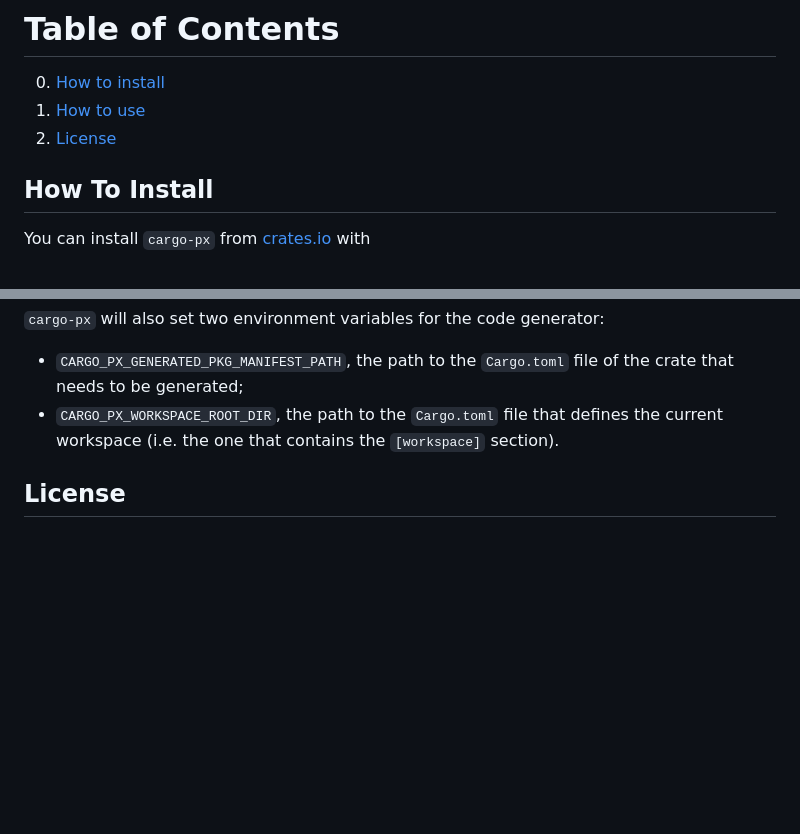
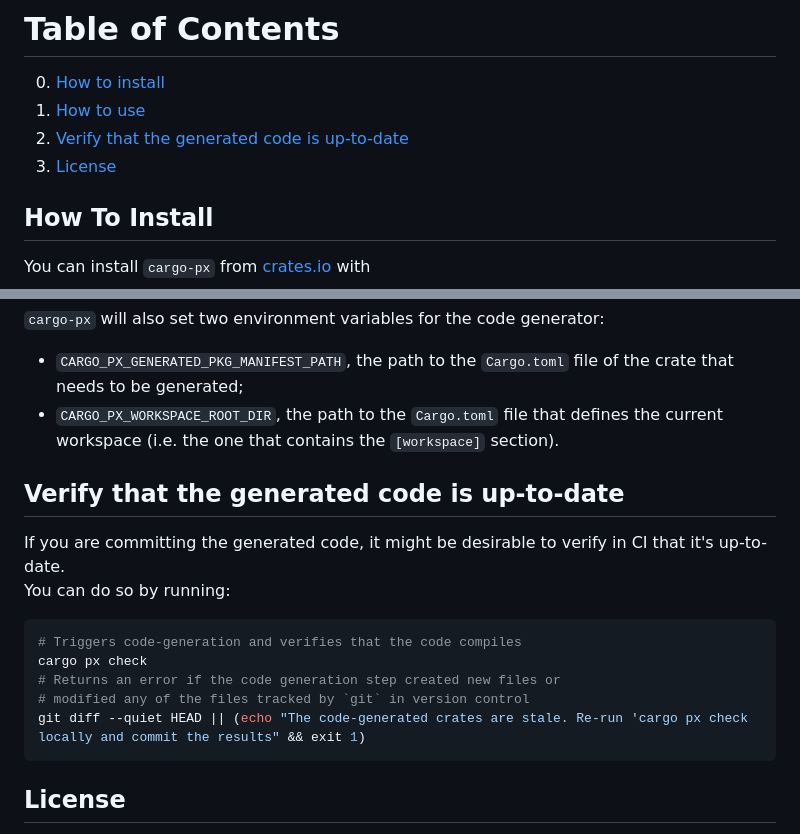
Before and after one commit to LukeMathWalker/cargo-px, a Markdown page: README.md, 2 parts joined by grey strips. Drawn GitHub-style; blank space fills up the shorter version.

Commit message:
Add instructions for CI.

````diff
--- a/README.md
+++ b/README.md
@@ -26,7 +26,8 @@ Check out the [announcement post](https://lpalmieri.com/posts/cargo-px) to learn
 # Table of Contents
 0. [How to install](#how-to-install)
 1. [How to use](#how-to-use)
-2. [License](#license)
+2. [Verify that the generated code is up-to-date](#verify-that-the-generated-code-is-up-to-date)
+3. [License](#license)
 
 ## How To Install
 
@@ -71,6 +72,19 @@ If there are multiple crates that need to be code-generated, `cargo-px` will inv
 - `CARGO_PX_GENERATED_PKG_MANIFEST_PATH`, the path to the `Cargo.toml` file of the crate that needs to be generated;
 - `CARGO_PX_WORKSPACE_ROOT_DIR`, the path to the `Cargo.toml` file that defines the current workspace (i.e. the one that contains the `[workspace]` section).
 
+## Verify that the generated code is up-to-date
+
+If you are committing the generated code, it might be desirable to verify in CI that it's up-to-date.
+You can do so by running:
+
+```bash
+# Triggers code-generation and verifies that the code compiles
+cargo px check
+# Returns an error if the code generation step created new files or
+# modified any of the files tracked by `git` in version control
+git diff --quiet HEAD || (echo "The code-generated crates are stale. Re-run 'cargo px check locally and commit the results" && exit 1)
+```
+
 ## License
 
 Licensed under either of Apache License, Version 2.0 or MIT license at your option.
````
